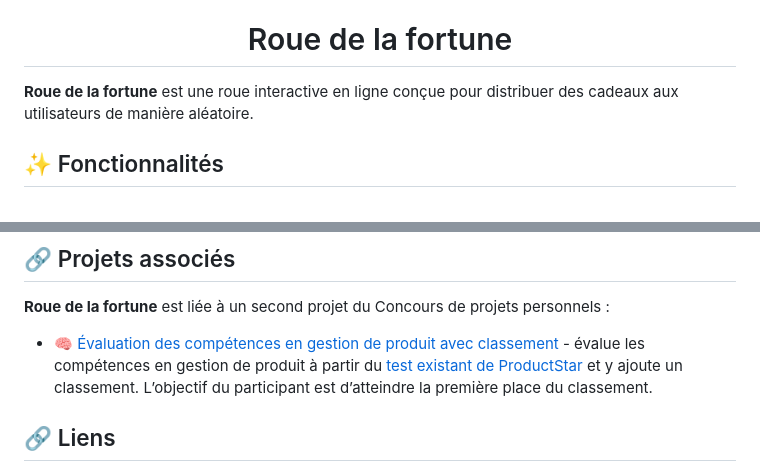
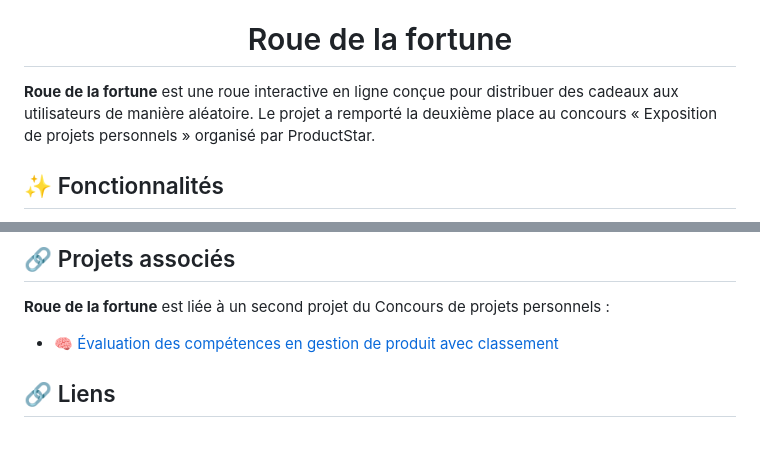
Before and after one commit to MaSStiK/fortune-wheel-public, a Markdown page: README.fr.md, 2 parts joined by grey strips. Drawn GitHub-style; blank space fills up the shorter version.

```diff
--- a/README.fr.md
+++ b/README.fr.md
@@ -10,7 +10,7 @@
 
 </div>
 
-**Roue de la fortune** est une roue interactive en ligne conçue pour distribuer des cadeaux aux utilisateurs de manière aléatoire.
+**Roue de la fortune** est une roue interactive en ligne conçue pour distribuer des cadeaux aux utilisateurs de manière aléatoire. Le projet a remporté la deuxième place au concours « Exposition de projets personnels » organisé par ProductStar.
 
 ## ✨ Fonctionnalités
 
@@ -56,7 +56,7 @@ Participants à ProductCamp, en ligne ou en présentiel :
 
 **Roue de la fortune** est liée à un second projet du Concours de projets personnels :
 
-- 🧠 [Évaluation des compétences en gestion de produit avec classement](https://github.com/MaSStiK/skills-testing-public) - évalue les compétences en gestion de produit à partir du [test existant de ProductStar](https://new.productstar.ru/test-for-product-camp2023#reg) et y ajoute un classement. L’objectif du participant est d’atteindre la première place du classement.
+- 🧠 [Évaluation des compétences en gestion de produit avec classement](https://github.com/MaSStiK/skills-testing-public)
 
 ## 🔗 Liens
 
```
Also changed, not shown: README.md (+2 -2 lines), README.ru.md (+2 -2 lines).
